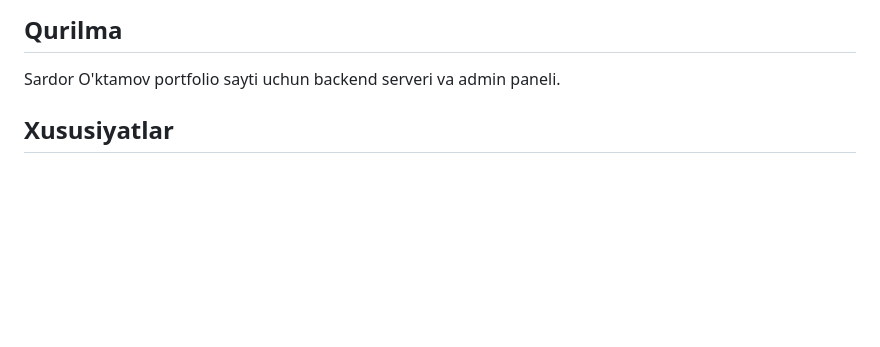
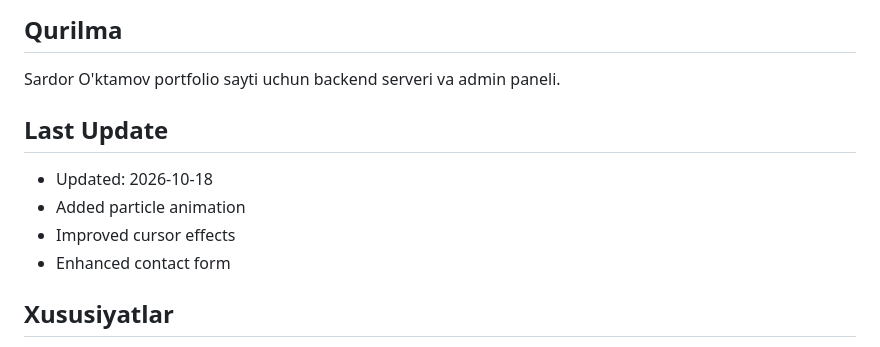
Before and after one commit to tylerrondo/sardor-portfolio, a Markdown page: README.md, the part around the change. GitHub-like rendering; blank space fills up the shorter version.

Commit message:
Update: README with latest changes

```diff
--- a/README.md
+++ b/README.md
@@ -3,6 +3,13 @@
 ## Qurilma
 
 Sardor O'ktamov portfolio sayti uchun backend serveri va admin paneli.
+
+## Last Update
+
+- Updated: 2026-10-18
+- Added particle animation
+- Improved cursor effects
+- Enhanced contact form
 
 ## Xususiyatlar
 
```
